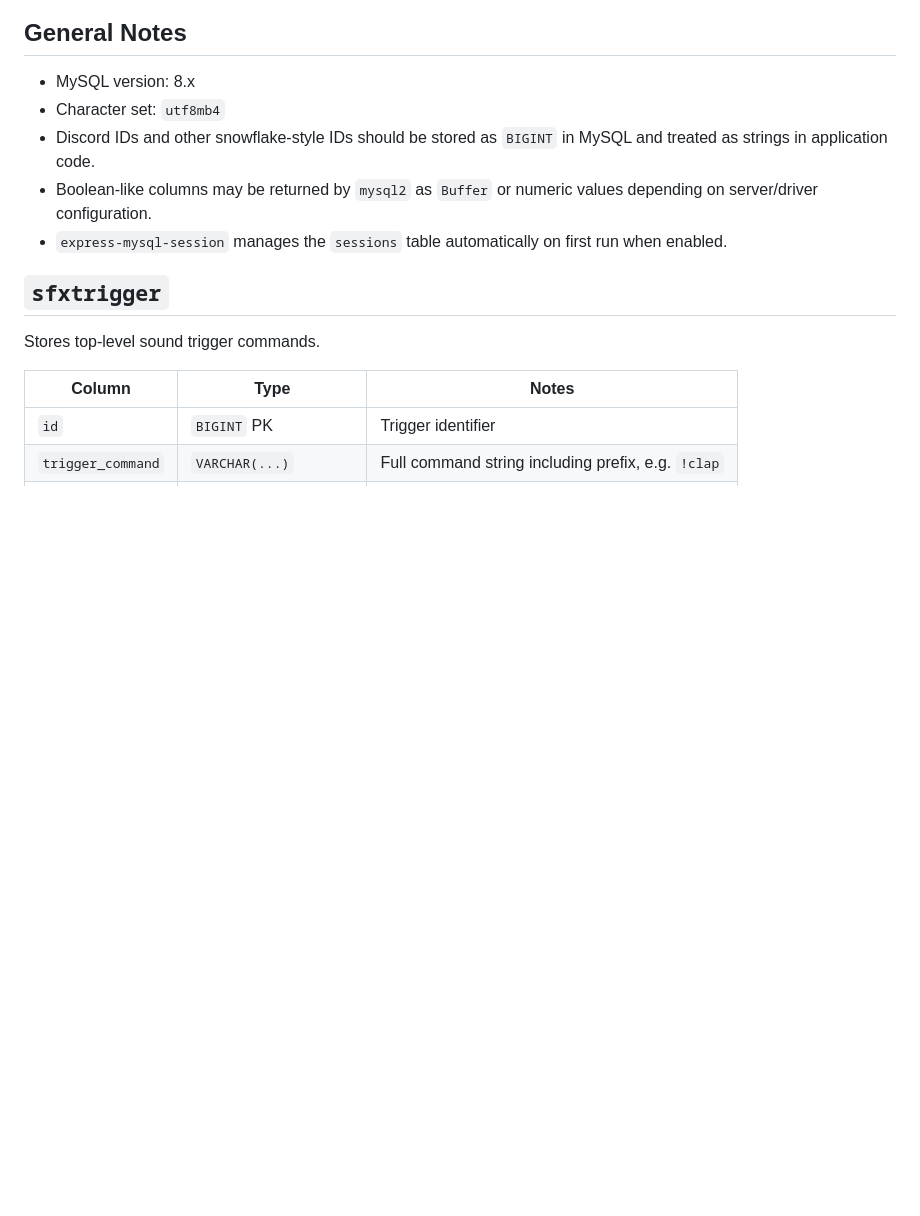
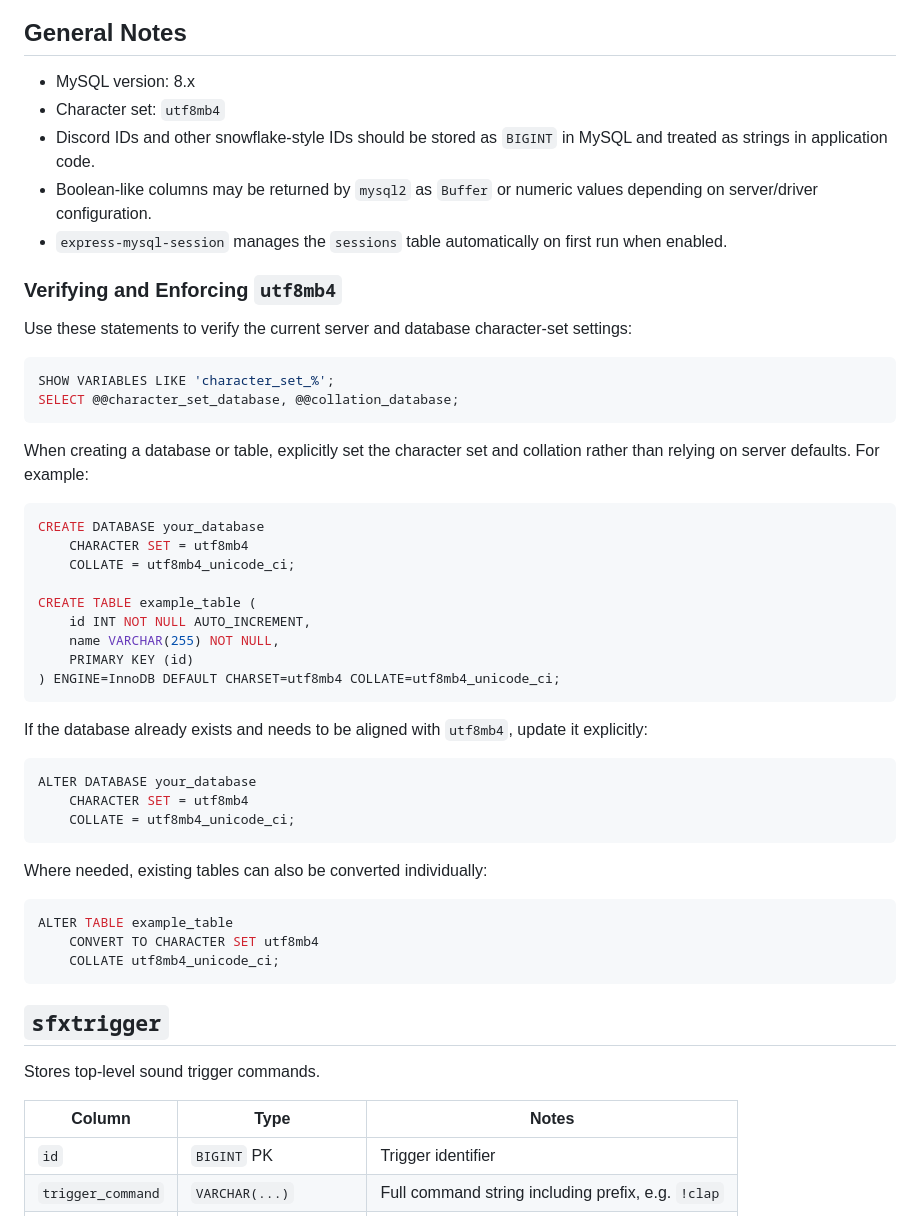
Before and after one commit to Battle-Cattle/BCUK-Bot-4, a Markdown page: DATABASE-SCHEMA.md, the part around the change. Rendered like a GitHub page; blank space fills up the shorter version.

Commit message:
Expand schema charset guidance

````diff
--- a/DATABASE-SCHEMA.md
+++ b/DATABASE-SCHEMA.md
@@ -11,6 +11,45 @@ Schema changes are managed outside this repository. This file documents the expe
 - Discord IDs and other snowflake-style IDs should be stored as `BIGINT` in MySQL and treated as strings in application code.
 - Boolean-like columns may be returned by `mysql2` as `Buffer` or numeric values depending on server/driver configuration.
 - `express-mysql-session` manages the `sessions` table automatically on first run when enabled.
+
+### Verifying and Enforcing `utf8mb4`
+
+Use these statements to verify the current server and database character-set settings:
+
+```sql
+SHOW VARIABLES LIKE 'character_set_%';
+SELECT @@character_set_database, @@collation_database;
+```
+
+When creating a database or table, explicitly set the character set and collation rather than relying on server defaults. For example:
+
+```sql
+CREATE DATABASE your_database
+	CHARACTER SET = utf8mb4
+	COLLATE = utf8mb4_unicode_ci;
+
+CREATE TABLE example_table (
+	id INT NOT NULL AUTO_INCREMENT,
+	name VARCHAR(255) NOT NULL,
+	PRIMARY KEY (id)
+) ENGINE=InnoDB DEFAULT CHARSET=utf8mb4 COLLATE=utf8mb4_unicode_ci;
+```
+
+If the database already exists and needs to be aligned with `utf8mb4`, update it explicitly:
+
+```sql
+ALTER DATABASE your_database
+	CHARACTER SET = utf8mb4
+	COLLATE = utf8mb4_unicode_ci;
+```
+
+Where needed, existing tables can also be converted individually:
+
+```sql
+ALTER TABLE example_table
+	CONVERT TO CHARACTER SET utf8mb4
+	COLLATE utf8mb4_unicode_ci;
+```
 
 ## `sfxtrigger`
 
````
